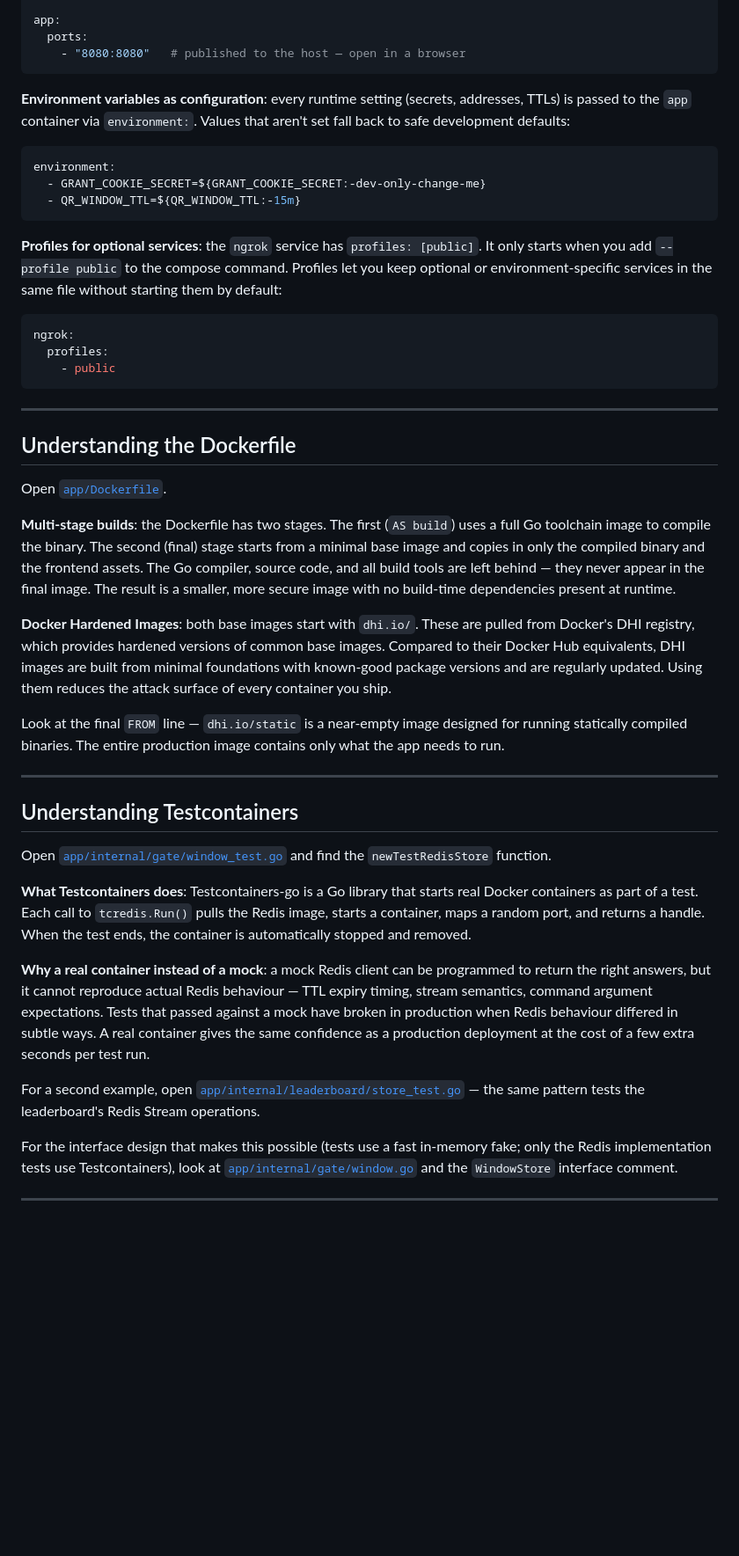
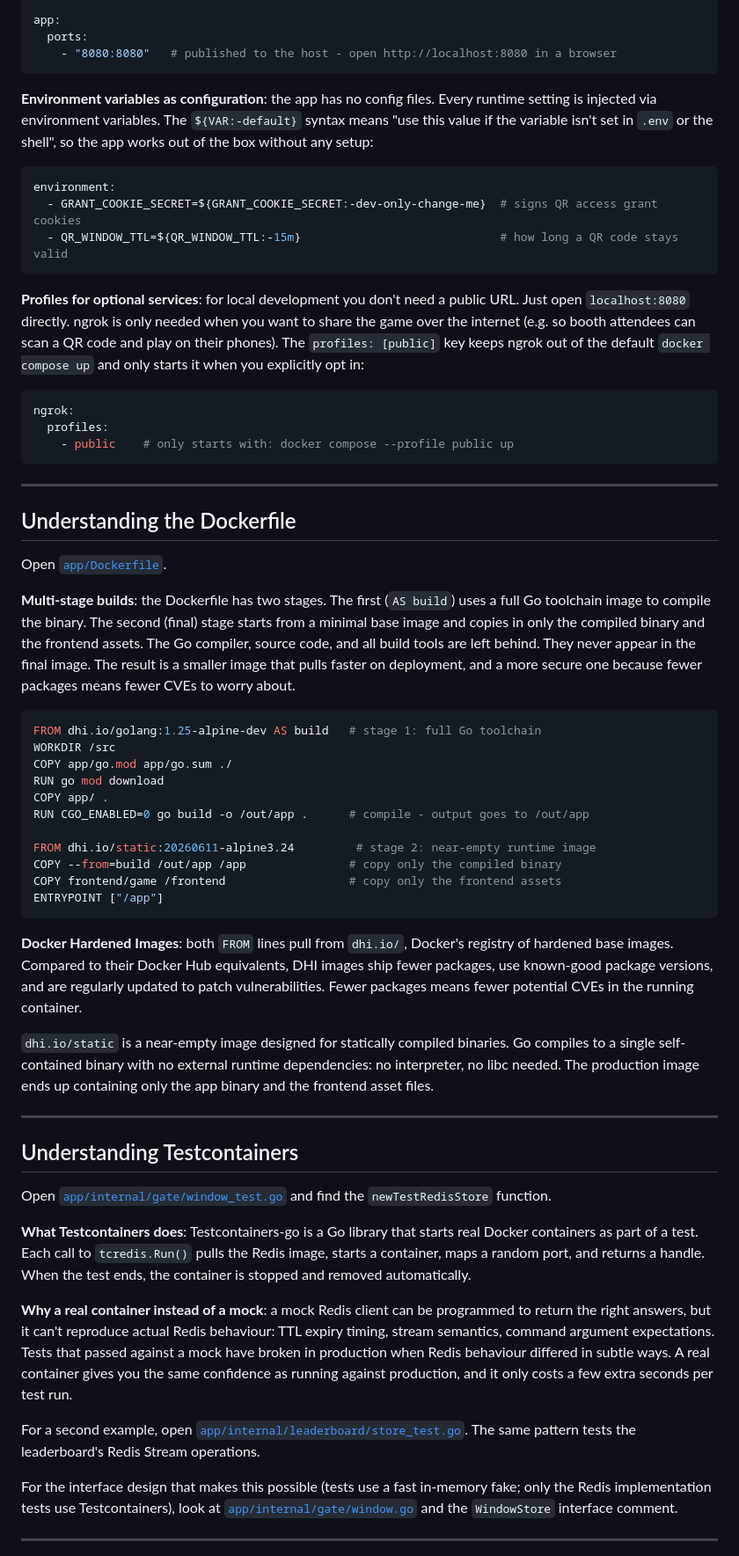
Before and after one commit to krisfoster/compose-dev-containers-test-containers, a Markdown page: README.md, the part around one of its changes. Shown at 88% size. Drawn GitHub-style; blank space fills up the shorter version.

````diff
--- a/README.md
+++ b/README.md
@@ -79,23 +79,23 @@ redis:
 
 app:
   ports:
-    - "8080:8080"   # published to the host — open in a browser
+    - "8080:8080"   # published to the host - open http://localhost:8080 in a browser
 ```
 
-**Environment variables as configuration**: every runtime setting (secrets, addresses, TTLs) is passed to the `app` container via `environment:`. Values that aren't set fall back to safe development defaults:
+**Environment variables as configuration**: the app has no config files. Every runtime setting is injected via environment variables. The `${VAR:-default}` syntax means "use this value if the variable isn't set in `.env` or the shell", so the app works out of the box without any setup:
 
 ```yaml
 environment:
-  - GRANT_COOKIE_SECRET=${GRANT_COOKIE_SECRET:-dev-only-change-me}
-  - QR_WINDOW_TTL=${QR_WINDOW_TTL:-15m}
+  - GRANT_COOKIE_SECRET=${GRANT_COOKIE_SECRET:-dev-only-change-me}  # signs QR access grant cookies
+  - QR_WINDOW_TTL=${QR_WINDOW_TTL:-15m}                             # how long a QR code stays valid
 ```
 
-**Profiles for optional services**: the `ngrok` service has `profiles: [public]`. It only starts when you add `--profile public` to the compose command. Profiles let you keep optional or environment-specific services in the same file without starting them by default:
+**Profiles for optional services**: for local development you don't need a public URL. Just open `localhost:8080` directly. ngrok is only needed when you want to share the game over the internet (e.g. so booth attendees can scan a QR code and play on their phones). The `profiles: [public]` key keeps ngrok out of the default `docker compose up` and only starts it when you explicitly opt in:
 
 ```yaml
 ngrok:
   profiles:
-    - public
+    - public    # only starts with: docker compose --profile public up
 ```
 
 ---
@@ -104,11 +104,25 @@ ngrok:
 
 Open [`app/Dockerfile`](app/Dockerfile).
 
-**Multi-stage builds**: the Dockerfile has two stages. The first (`AS build`) uses a full Go toolchain image to compile the binary. The second (final) stage starts from a minimal base image and copies in only the compiled binary and the frontend assets. The Go compiler, source code, and all build tools are left behind — they never appear in the final image. The result is a smaller, more secure image with no build-time dependencies present at runtime.
+**Multi-stage builds**: the Dockerfile has two stages. The first (`AS build`) uses a full Go toolchain image to compile the binary. The second (final) stage starts from a minimal base image and copies in only the compiled binary and the frontend assets. The Go compiler, source code, and all build tools are left behind. They never appear in the final image. The result is a smaller image that pulls faster on deployment, and a more secure one because fewer packages means fewer CVEs to worry about.
 
-**Docker Hardened Images**: both base images start with `dhi.io/`. These are pulled from Docker's DHI registry, which provides hardened versions of common base images. Compared to their Docker Hub equivalents, DHI images are built from minimal foundations with known-good package versions and are regularly updated. Using them reduces the attack surface of every container you ship.
+```dockerfile
+FROM dhi.io/golang:1.25-alpine-dev AS build   # stage 1: full Go toolchain
+WORKDIR /src
+COPY app/go.mod app/go.sum ./
+RUN go mod download
+COPY app/ .
+RUN CGO_ENABLED=0 go build -o /out/app .      # compile - output goes to /out/app
 
-Look at the final `FROM` line — `dhi.io/static` is a near-empty image designed for running statically compiled binaries. The entire production image contains only what the app needs to run.
+FROM dhi.io/static:20260611-alpine3.24         # stage 2: near-empty runtime image
+COPY --from=build /out/app /app               # copy only the compiled binary
+COPY frontend/game /frontend                  # copy only the frontend assets
+ENTRYPOINT ["/app"]
+```
+
+**Docker Hardened Images**: both `FROM` lines pull from `dhi.io/`, Docker's registry of hardened base images. Compared to their Docker Hub equivalents, DHI images ship fewer packages, use known-good package versions, and are regularly updated to patch vulnerabilities. Fewer packages means fewer potential CVEs in the running container.
+
+`dhi.io/static` is a near-empty image designed for statically compiled binaries. Go compiles to a single self-contained binary with no external runtime dependencies: no interpreter, no libc needed. The production image ends up containing only the app binary and the frontend asset files.
 
 ---
 
@@ -116,11 +130,11 @@ Look at the final `FROM` line — `dhi.io/static` is a near-empty image designed
 
 Open [`app/internal/gate/window_test.go`](app/internal/gate/window_test.go) and find the `newTestRedisStore` function.
 
-**What Testcontainers does**: Testcontainers-go is a Go library that starts real Docker containers as part of a test. Each call to `tcredis.Run()` pulls the Redis image, starts a container, maps a random port, and returns a handle. When the test ends, the container is automatically stopped and removed.
+**What Testcontainers does**: Testcontainers-go is a Go library that starts real Docker containers as part of a test. Each call to `tcredis.Run()` pulls the Redis image, starts a container, maps a random port, and returns a handle. When the test ends, the container is stopped and removed automatically.
 
-**Why a real container instead of a mock**: a mock Redis client can be programmed to return the right answers, but it cannot reproduce actual Redis behaviour — TTL expiry timing, stream semantics, command argument expectations. Tests that passed against a mock have broken in production when Redis behaviour differed in subtle ways. A real container gives the same confidence as a production deployment at the cost of a few extra seconds per test run.
+**Why a real container instead of a mock**: a mock Redis client can be programmed to return the right answers, but it can't reproduce actual Redis behaviour: TTL expiry timing, stream semantics, command argument expectations. Tests that passed against a mock have broken in production when Redis behaviour differed in subtle ways. A real container gives you the same confidence as running against production, and it only costs a few extra seconds per test run.
 
-For a second example, open [`app/internal/leaderboard/store_test.go`](app/internal/leaderboard/store_test.go) — the same pattern tests the leaderboard's Redis Stream operations.
+For a second example, open [`app/internal/leaderboard/store_test.go`](app/internal/leaderboard/store_test.go). The same pattern tests the leaderboard's Redis Stream operations.
 
 For the interface design that makes this possible (tests use a fast in-memory fake; only the Redis implementation tests use Testcontainers), look at [`app/internal/gate/window.go`](app/internal/gate/window.go) and the `WindowStore` interface comment.
 
````
Also changed, not shown: other parts of README.md (+75 -40 lines).
